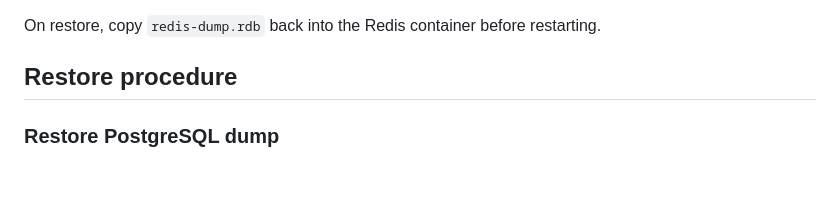
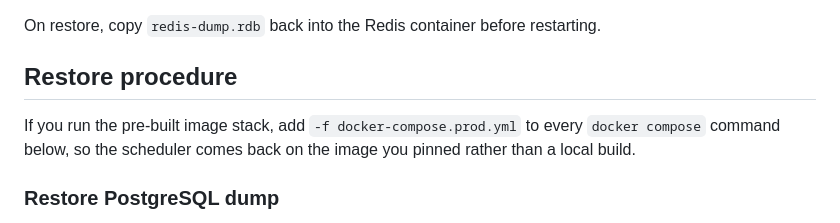
Before and after one commit to nuffy94/transcode-forge, a Markdown page: docs/BACKUP.md, the part around the change. Rendered like a GitHub page; blank space fills up the shorter version.

Commit message:
docs: the restore procedure names the compose file for the prod stack
Rollback pins TF_VERSION and then hands off to the restore, whose last
step starts the scheduler. Without -f docker-compose.prod.yml that start
builds from local source instead of the pinned image, which would undo
the pin the rollback just set.

```diff
--- a/docs/BACKUP.md
+++ b/docs/BACKUP.md
@@ -53,6 +53,10 @@ docker cp $(docker compose ps -q redis):/data/dump.rdb ./redis-dump.rdb
 On restore, copy `redis-dump.rdb` back into the Redis container before restarting.
 
 ## Restore procedure
+
+If you run the pre-built image stack, add `-f docker-compose.prod.yml` to every
+`docker compose` command below, so the scheduler comes back on the image you
+pinned rather than a local build.
 
 ### Restore PostgreSQL dump
 
```
